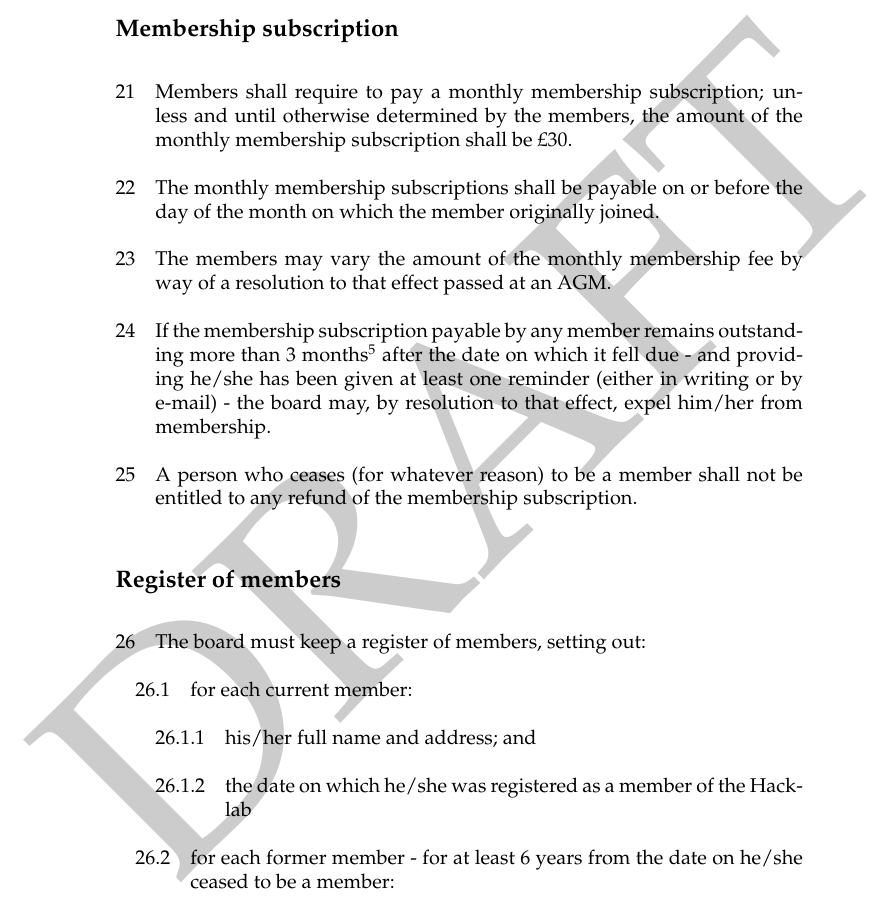
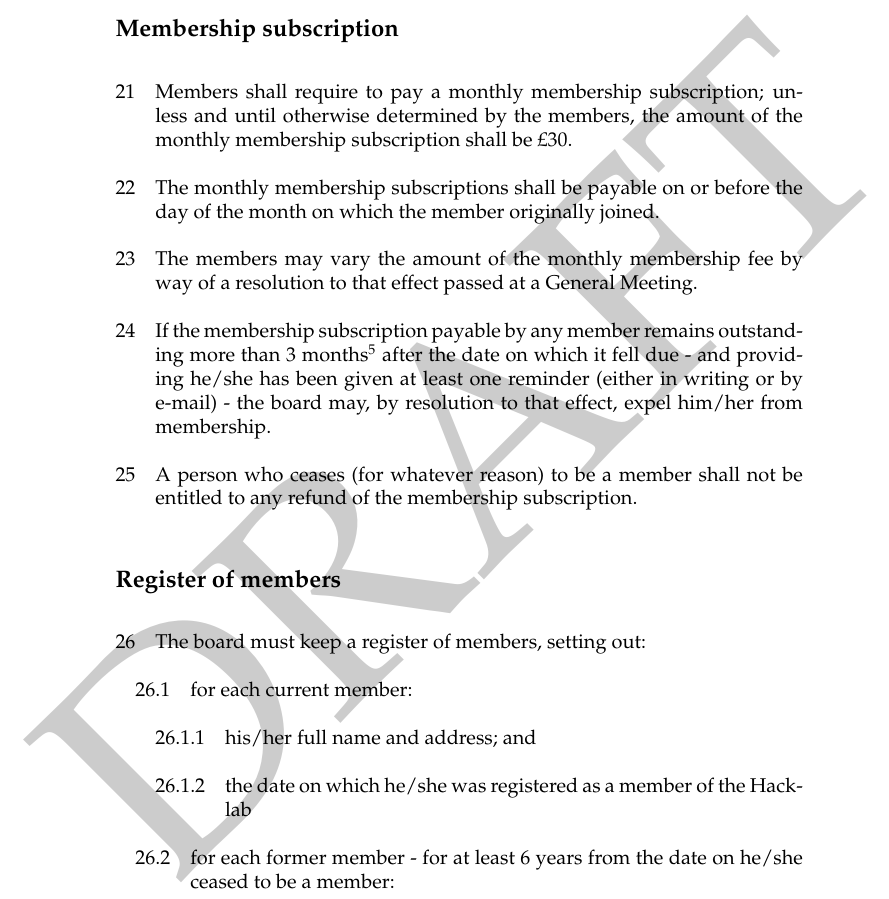
Before and after one commit to gareth8118/hacklab-constitution, a LaTeX document (hacklab_constitution.tex): part of page 5 of 20, cut so that both start at the same text. Compiled offline with pdfLaTeX.

Commit message:
Changed variation of membership fee from AGM to General meeting

```diff
--- a/hacklab_constitution.tex
+++ b/hacklab_constitution.tex
@@ -181,7 +181,7 @@ the amount of the monthly membership subscription shall be \pounds 30.}
 before the day of the month on which the member originally joined.}
 
 \clause{The members may vary the amount of the monthly membership fee
-by way of a resolution to that effect passed at an AGM.}
+by way of a resolution to that effect passed at a General Meeting.}
 
 \clause{If the membership subscription payable by any member remains
   outstanding more than 3 months\footnote{GDE: I've been working on
```
